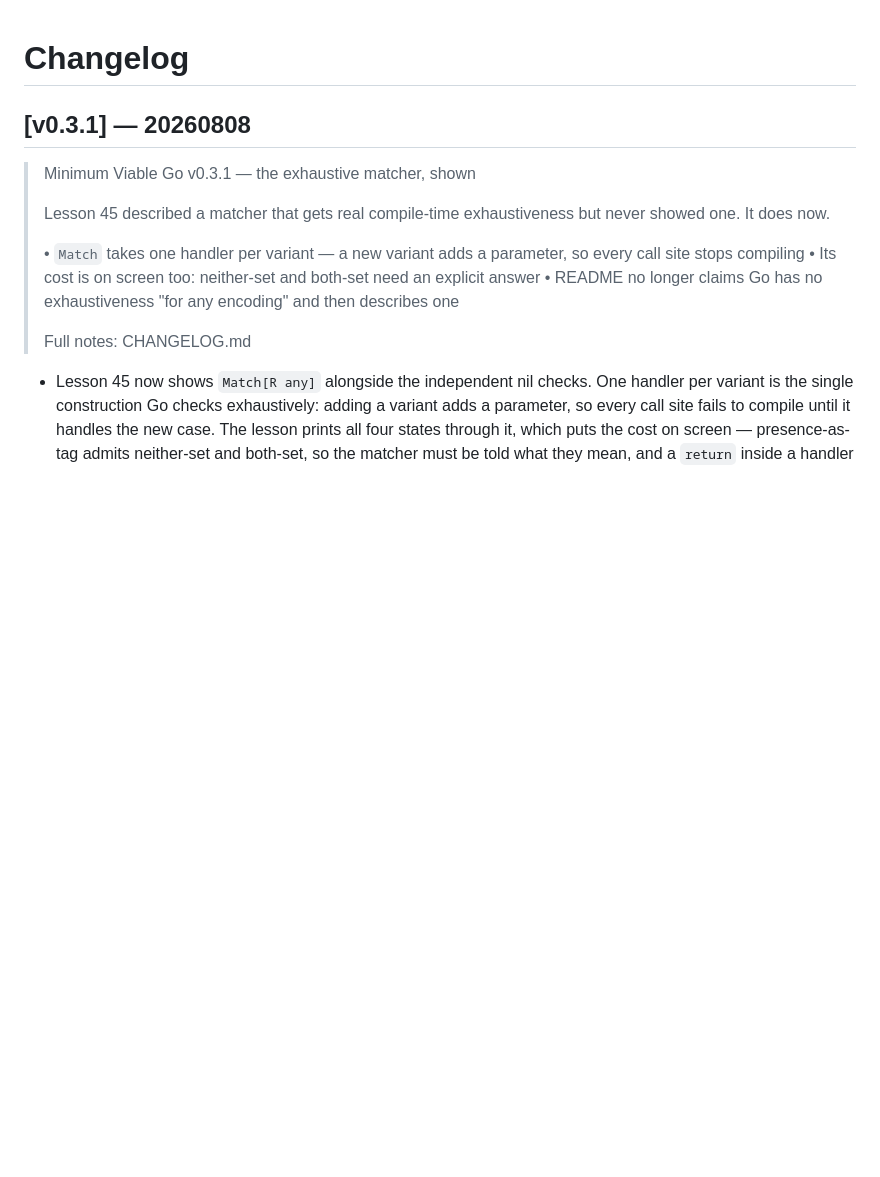
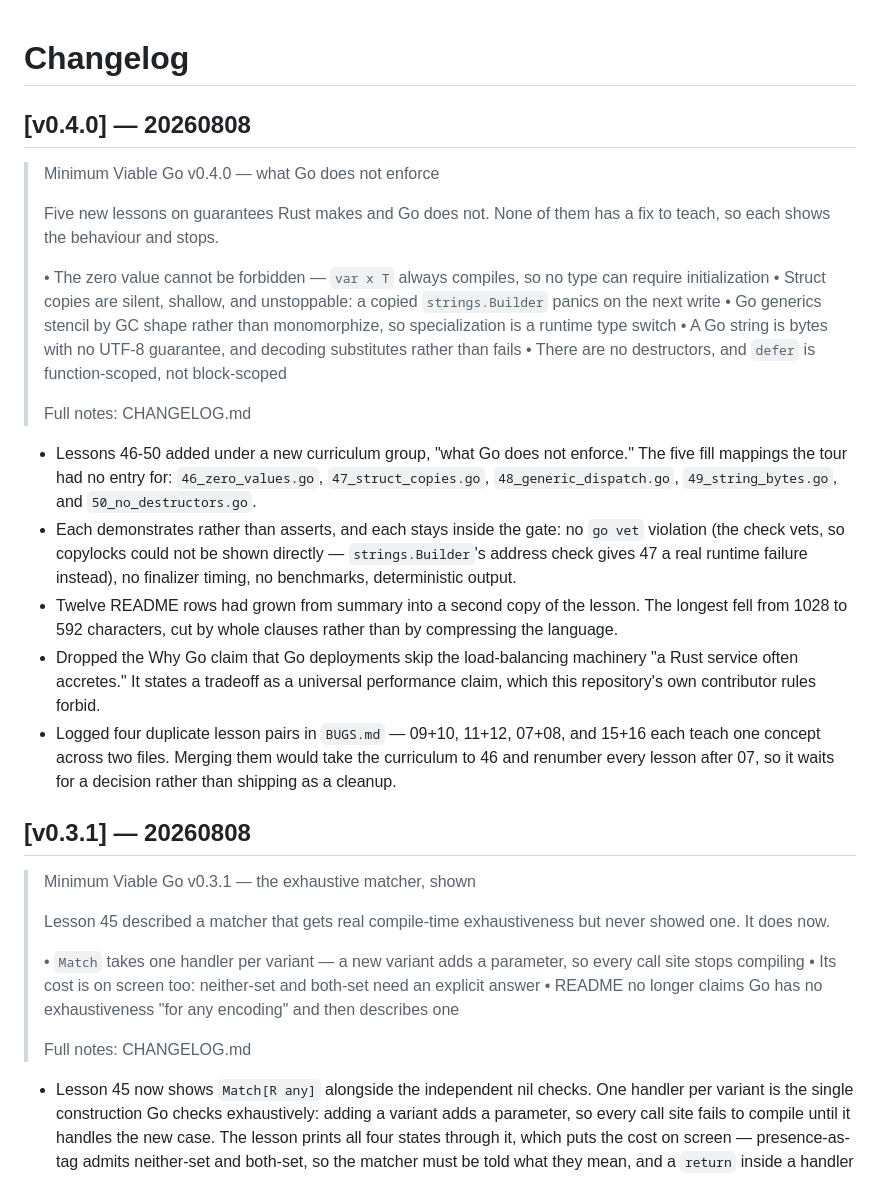
Before and after one commit to kronael/go-from-rust, a Markdown page: CHANGELOG.md, the part around the change. Drawn GitHub-style; blank space fills up the shorter version.

Commit message:
[release] v0.4.0 — what Go does not enforce

```diff
--- a/CHANGELOG.md
+++ b/CHANGELOG.md
@@ -1,4 +1,38 @@
 # Changelog
+
+## [v0.4.0] — 20260808
+
+> Minimum Viable Go v0.4.0 — what Go does not enforce
+>
+> Five new lessons on guarantees Rust makes and Go does not. None of them has a fix to teach, so each shows the behaviour and stops.
+>
+> • The zero value cannot be forbidden — `var x T` always compiles, so no type can require initialization
+> • Struct copies are silent, shallow, and unstoppable: a copied `strings.Builder` panics on the next write
+> • Go generics stencil by GC shape rather than monomorphize, so specialization is a runtime type switch
+> • A Go string is bytes with no UTF-8 guarantee, and decoding substitutes rather than fails
+> • There are no destructors, and `defer` is function-scoped, not block-scoped
+>
+> Full notes: CHANGELOG.md
+
+- Lessons 46-50 added under a new curriculum group, "what Go does not enforce."
+  The five fill mappings the tour had no entry for: `46_zero_values.go`,
+  `47_struct_copies.go`, `48_generic_dispatch.go`, `49_string_bytes.go`, and
+  `50_no_destructors.go`.
+- Each demonstrates rather than asserts, and each stays inside the gate:
+  no `go vet` violation (the check vets, so copylocks could not be shown
+  directly — `strings.Builder`'s address check gives 47 a real runtime failure
+  instead), no finalizer timing, no benchmarks, deterministic output.
+- Twelve README rows had grown from summary into a second copy of the lesson.
+  The longest fell from 1028 to 592 characters, cut by whole clauses rather
+  than by compressing the language.
+- Dropped the Why Go claim that Go deployments skip the load-balancing
+  machinery "a Rust service often accretes." It states a tradeoff as a
+  universal performance claim, which this repository's own contributor rules
+  forbid.
+- Logged four duplicate lesson pairs in `BUGS.md` — 09+10, 11+12, 07+08, and
+  15+16 each teach one concept across two files. Merging them would take the
+  curriculum to 46 and renumber every lesson after 07, so it waits for a
+  decision rather than shipping as a cleanup.
 
 ## [v0.3.1] — 20260808
 
```
